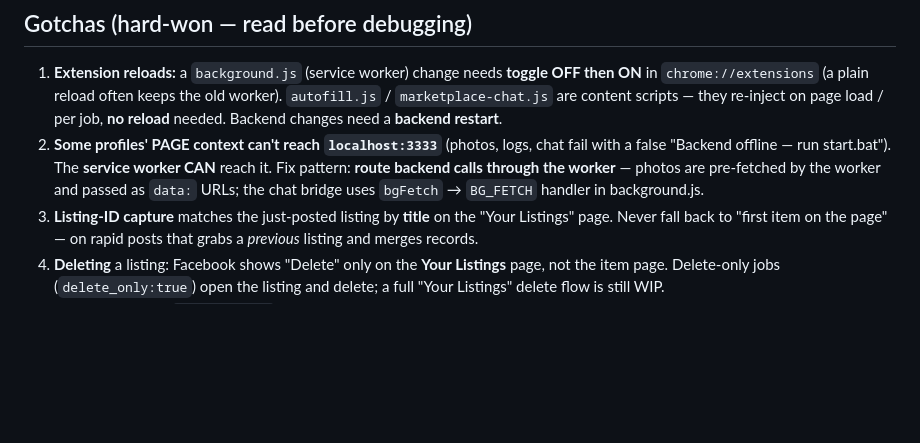
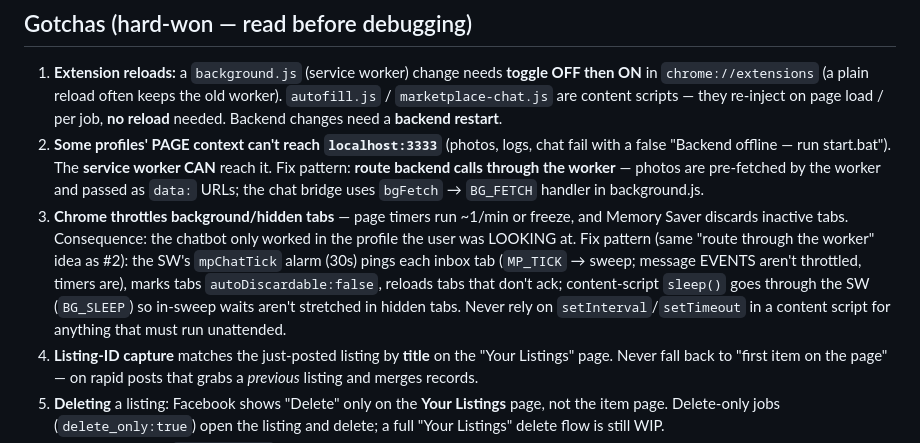
Before and after one commit to homeimprovmentnj2023-del/g, a Markdown page: CLAUDE.md, the part around the change. GitHub-like rendering; blank space fills up the shorter version.

Commit message:
Docs: gotcha - Chrome background-tab throttling; drive unattended work from the service worker

```diff
--- a/CLAUDE.md
+++ b/CLAUDE.md
@@ -63,6 +63,7 @@ Dashboard: http://localhost:3333/  (index.html) and /brain.html (brain control p
 ## Gotchas (hard-won — read before debugging)
 1. **Extension reloads:** a `background.js` (service worker) change needs **toggle OFF then ON** in `chrome://extensions` (a plain reload often keeps the old worker). `autofill.js` / `marketplace-chat.js` are content scripts — they re-inject on page load / per job, **no reload** needed. Backend changes need a **backend restart**.
 2. **Some profiles' PAGE context can't reach `localhost:3333`** (photos, logs, chat fail with a false "Backend offline — run start.bat"). The **service worker CAN** reach it. Fix pattern: **route backend calls through the worker** — photos are pre-fetched by the worker and passed as `data:` URLs; the chat bridge uses `bgFetch` → `BG_FETCH` handler in background.js.
+3. **Chrome throttles background/hidden tabs** — page timers run ~1/min or freeze, and Memory Saver discards inactive tabs. Consequence: the chatbot only worked in the profile the user was LOOKING at. Fix pattern (same "route through the worker" idea as #2): the SW's `mpChatTick` alarm (30s) pings each inbox tab (`MP_TICK` → sweep; message EVENTS aren't throttled, timers are), marks tabs `autoDiscardable:false`, reloads tabs that don't ack; content-script `sleep()` goes through the SW (`BG_SLEEP`) so in-sweep waits aren't stretched in hidden tabs. Never rely on `setInterval`/`setTimeout` in a content script for anything that must run unattended.
 3. **Listing-ID capture** matches the just-posted listing by **title** on the "Your Listings" page. Never fall back to "first item on the page" — on rapid posts that grabs a *previous* listing and merges records.
 4. **Deleting** a listing: Facebook shows "Delete" only on the **Your Listings** page, not the item page. Delete-only jobs (`delete_only:true`) open the listing and delete; a full "Your Listings" delete flow is still WIP.
 5. **US-only location:** `fillLocation` must never confirm a foreign row (the same 5-digit ZIP exists in Brazil/Italy/etc. and FB often lists those FIRST). Templates store a **bare ZIP** (no state), so it verifies by **ZIP→state** (USPS 3-digit prefix table `stateForZip`) and accepts a suggestion only if it's in that state or contains the ZIP — never guesses `us[0]`. Gotchas baked into the matcher (all real, seen in logs): FB writes the state as **abbr OR full name** ("Forest Hills, NY" vs "…, New York"), and **jams the check-in count onto the abbr** ("Los Gatos, CA1 person checked in here") so a plain `\b` fails — match `ST(?=\d|[^A-Za-z]|$)`. It polls for suggestions (fixed sleeps flaked under FB autocomplete throttling), retries 4× with backoff, is **idempotent per job** (the publish loop calls it ~7×; without the `locationDone` guard a later call overwrites a good pick), and logs the suggestions it saw on failure.
```
